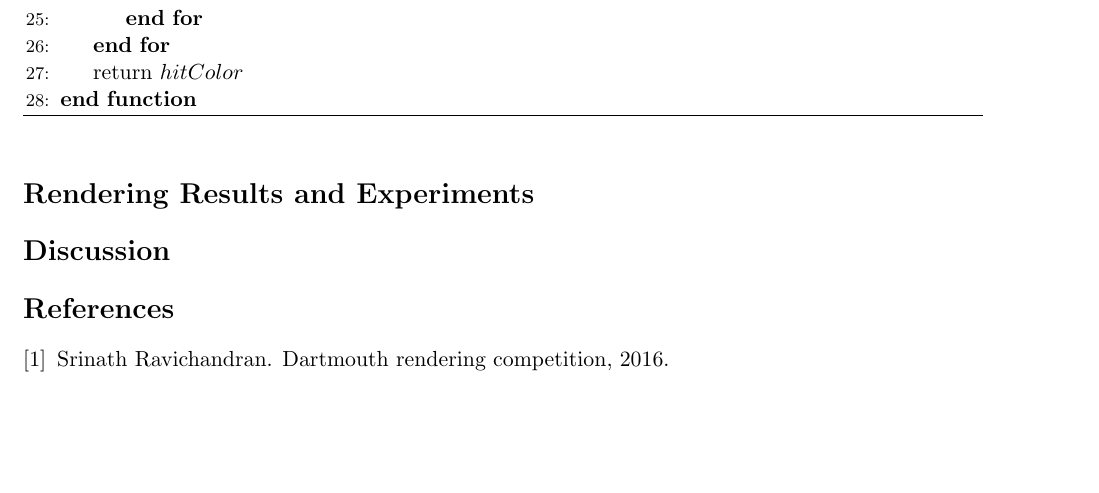
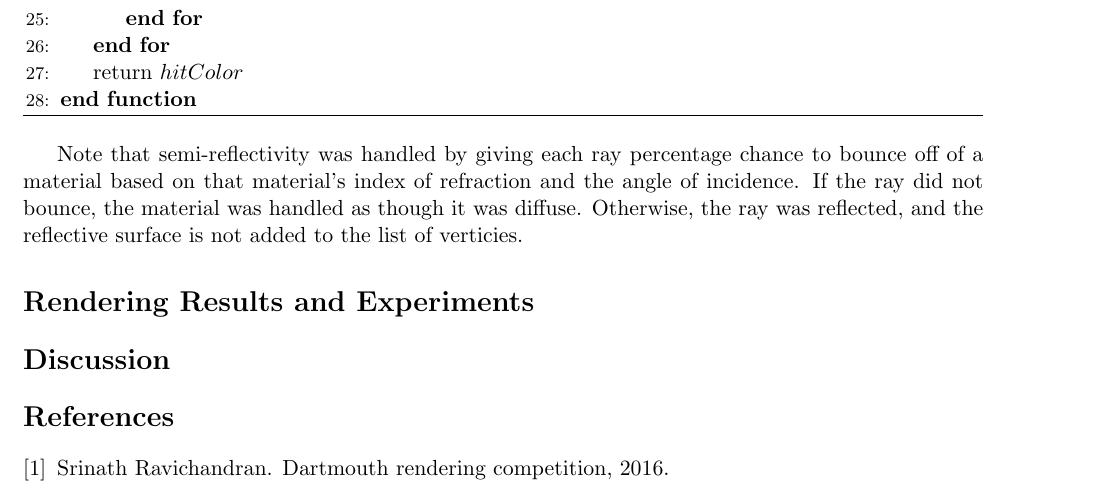
Before and after one commit to mukundsrinivasb/computer_graphics_submission, a LaTeX document (project_2/report.tex): part of page 4 of 4 before the commit and part of page 4 of 5 after it, cut so that both start at the same text, the shorter picture padded with empty space. Compiled offline with pdfLaTeX.

Commit message:
Explained how semi-reflectivity was handles

```diff
--- a/project_2/report.tex
+++ b/project_2/report.tex
@@ -186,6 +186,8 @@ The algorithm suggested in \cite{Vlnas2018} was implemented and is as follows:
 	\end{algorithmic}
 \end{algorithm}
 
+Note that semi-reflectivity was handled by giving each ray percentage chance to bounce off of a material based on that material's index of refraction and the angle of incidence. If the ray did not bounce, the material was handled as though it was diffuse. Otherwise, the ray was reflected, and the reflective surface is not added to the list of verticies.
+
 \section*{Rendering Results and Experiments}
 
 
```
